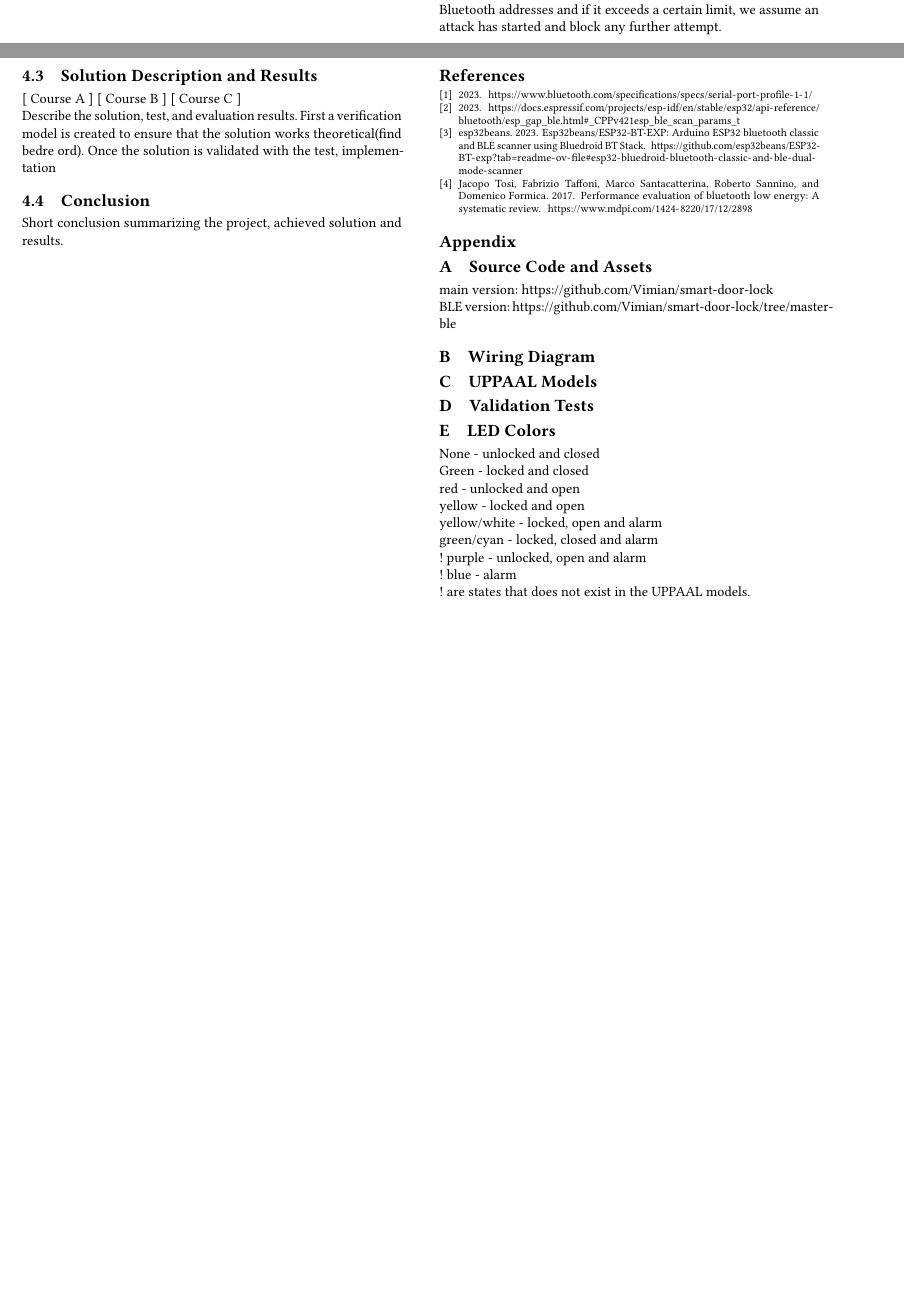
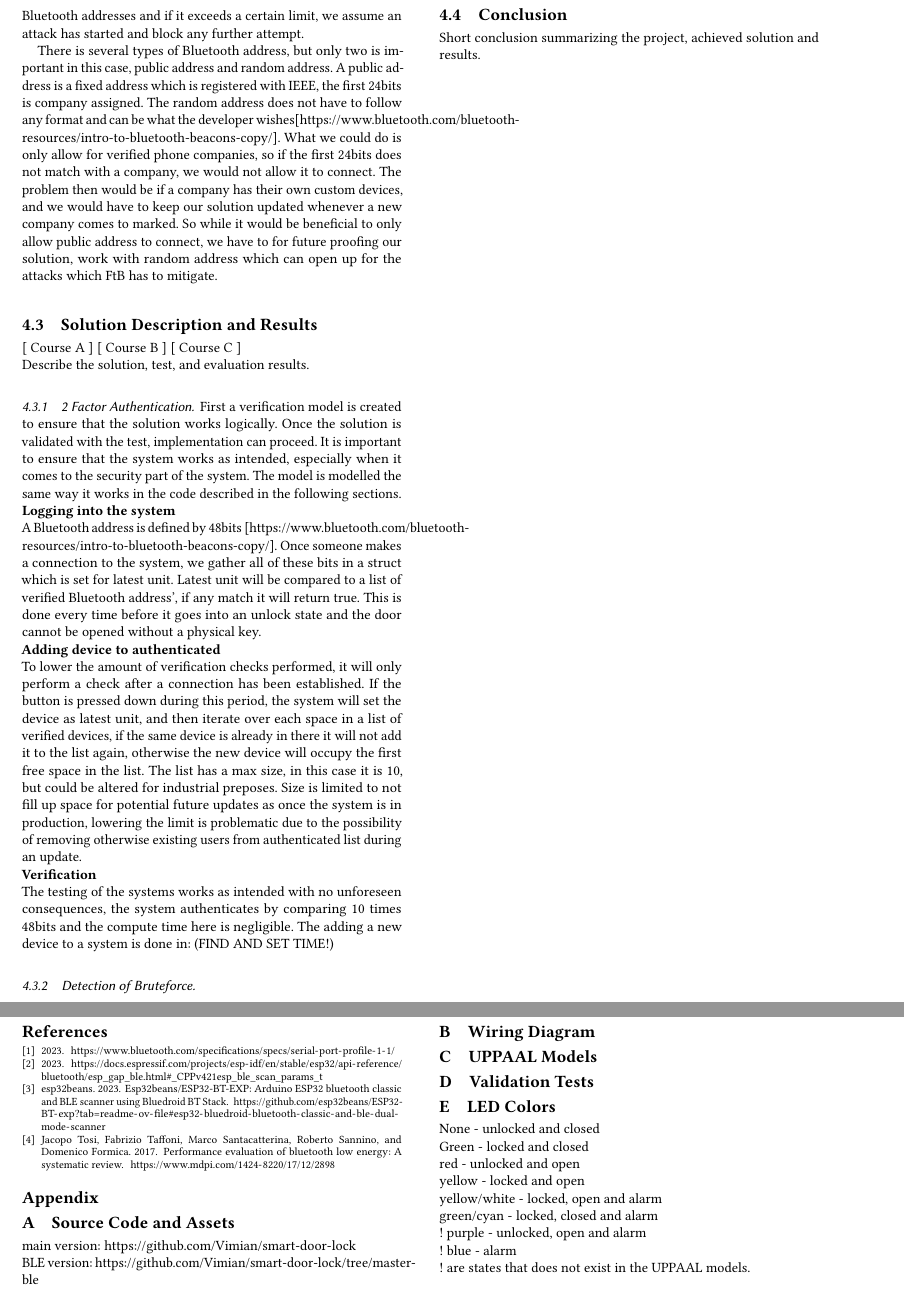
Before and after one commit to Vimian/smart-door-lock, a LaTeX paper (report/main.tex, which reads report/content/IndividualSimon/SolutionApproach.tex, report/content/IndividualSimon/SolutionDescriptionResults.tex): two parts of pages 6 and 7 of 12 before the commit and two parts of pages 7 and 8 of 13 after it, joined at a grey line, cut so that both start at the same text, the shorter picture padded with empty space. Compiled offline with pdfLaTeX.

Commit message:
Added 2fa to my solution

```diff
--- a/report/content/IndividualSimon/SolutionApproach.tex
+++ b/report/content/IndividualSimon/SolutionApproach.tex
@@ -5,5 +5,7 @@
 \subsubsection{2 Factor Authentication}
 \gls{2fa} can be implemented in several different paths, voice, fingerprint, face scan, app, or pairing during setup. In section \ref{sec:solution} we decided to go with our current product to keep it simple for the end user. The objective is to implement a solution which mitigates the risk of a person guessing a password while keeping not complicating the process of gaining entrance for the user. Voice, fingerprints, face scan and an app would all complicating the process for the end user. Voice, fingerprint, face scan would require an extra component which would increase the complexity of the solution and would require higher power consumption. App would remove the ease of use which we want for the user and could be implemented for higher security scenarios. Then an extra pairing during setup is the optimal solution here, it will increase setup time but run time there would be nearly no difference except for longer verification time. During setup of the device, when a user pairs their device to the esp32 the first time, they have to hold down a pairing button during the process. Once the process is completed it will indicate to the user by going into an unlock state.
 
-\subsubsection{Fail to Ban}
+\subsubsection{Stopping Bruteforce attacks}
 \gls{ftb} is made to stop an intruder from performing too many authentication attempts[https://github.com/fail2ban/fail2ban]. \gls{ftb} does this by banning IP-address in a connection log[https://github.com/fail2ban/fail2ban/wiki/How-fail2ban-works]. If too many of the same IP shows up, it will assume there has been an infiltration attempt. In our case, we neither have a log to pull from as we have very limited storage and as everyone has phones, it would quickly pile up. Other difference is that the an attacker would not carry same Bluetooth address, but different as this is what we scan for. The solution here is after a Bluetooth advertisement has finished, we would count the total number of Bluetooth addresses and if it exceeds a certain limit, we assume an attack has started and block any further attempt.
+
+There is several types of Bluetooth address, but only two is important in this case, public address and random address. A public address is a fixed address which is registered with IEEE, the first 24bits is company assigned. The random address does not have to follow any format and can be what the developer wishes[https://www.bluetooth.com/bluetooth-resources/intro-to-bluetooth-beacons-copy/]. What we could do is only allow for verified phone companies, so if the first 24bits does not match with a company, we would not allow it to connect. The problem then would be if a company has their own custom devices, and we would have to keep our solution updated whenever a new company comes to marked. So while it would be beneficial to only allow public address to connect, we have to for future proofing our solution, work with random address which can open up for the attacks which \gls{ftb} has to mitigate.
--- a/report/content/IndividualSimon/SolutionDescriptionResults.tex
+++ b/report/content/IndividualSimon/SolutionDescriptionResults.tex
@@ -2,4 +2,16 @@
 [ Course A ] [ Course B ] [ Course C ]
 \newline
 Describe the solution, test, and evaluation results.
-First a verification model is created to ensure that the solution works theoretical(find bedre ord). Once the solution is validated with the test, implementation
+\subsubsection{2 Factor Authentication}
+First a verification model is created to ensure that the solution works logically. Once the solution is validated with the test, implementation can proceed. It is important to ensure that the system works as intended, especially when it comes to the security part of the system. The model is modelled the same way it works in the code described in the following sections.
+\newline
+\textbf{Logging into the system}\newline
+A Bluetooth address is defined by 48bits [https://www.bluetooth.com/bluetooth-resources/intro-to-bluetooth-beacons-copy/]. Once someone makes a connection to the system, we gather all of these bits in a struct which is set for latest unit. Latest unit will be compared to a list of verified Bluetooth address', if any match it will return true. This is done every time before it goes into an unlock state and the door cannot be opened without a physical key.
+\newline
+\textbf{Adding device to authenticated}\newline
+To lower the amount of verification checks performed, it will only perform a check after a connection has been established. If the button is pressed down during this period, the system will set the device as latest unit, and then iterate over each space in a list of verified devices, if the same device is already in there it will not add it to the list again, otherwise the new device will occupy the first free space in the list. The list has a max size, in this case it is 10, but could be altered for industrial preposes. Size is limited to not fill up space for potential future updates as once the system is in production, lowering the limit is problematic due to the possibility of removing otherwise existing users from authenticated list during an update.
+\newline
+\textbf{Verification}\newline
+The testing of the systems works as intended with no unforeseen consequences, the system authenticates by comparing 10 times 48bits and the compute time here is negligible. The adding a new device to a system is done in: (FIND AND SET TIME!)
+
+\subsubsection{Detection of Bruteforce}
```
